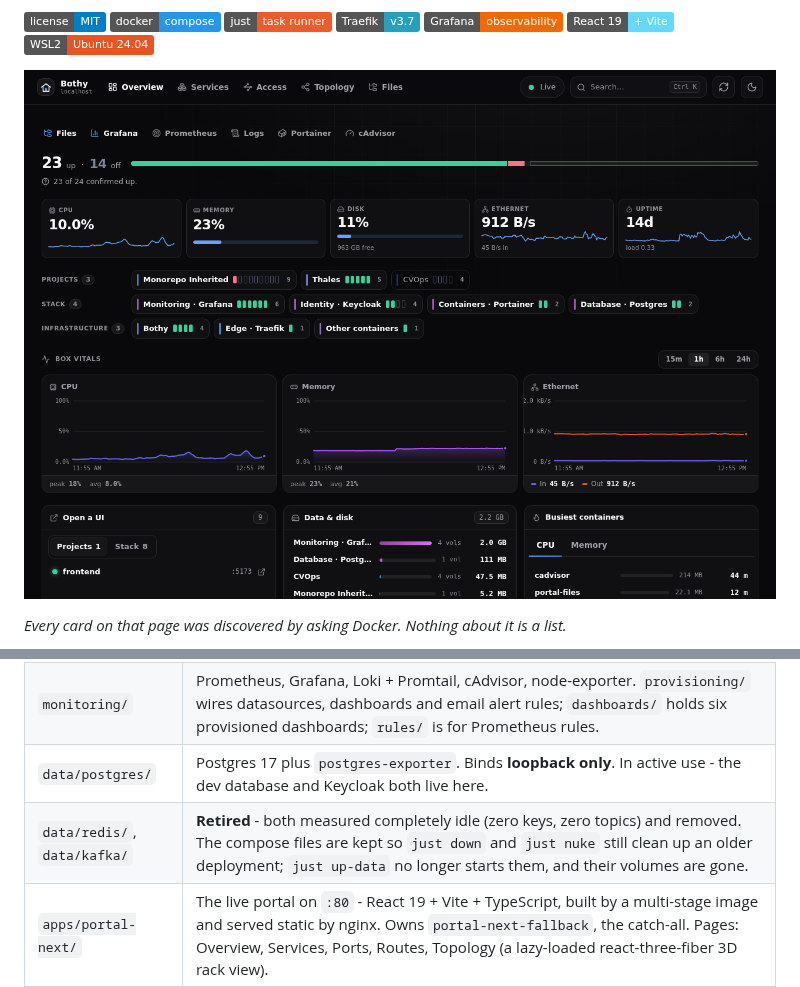
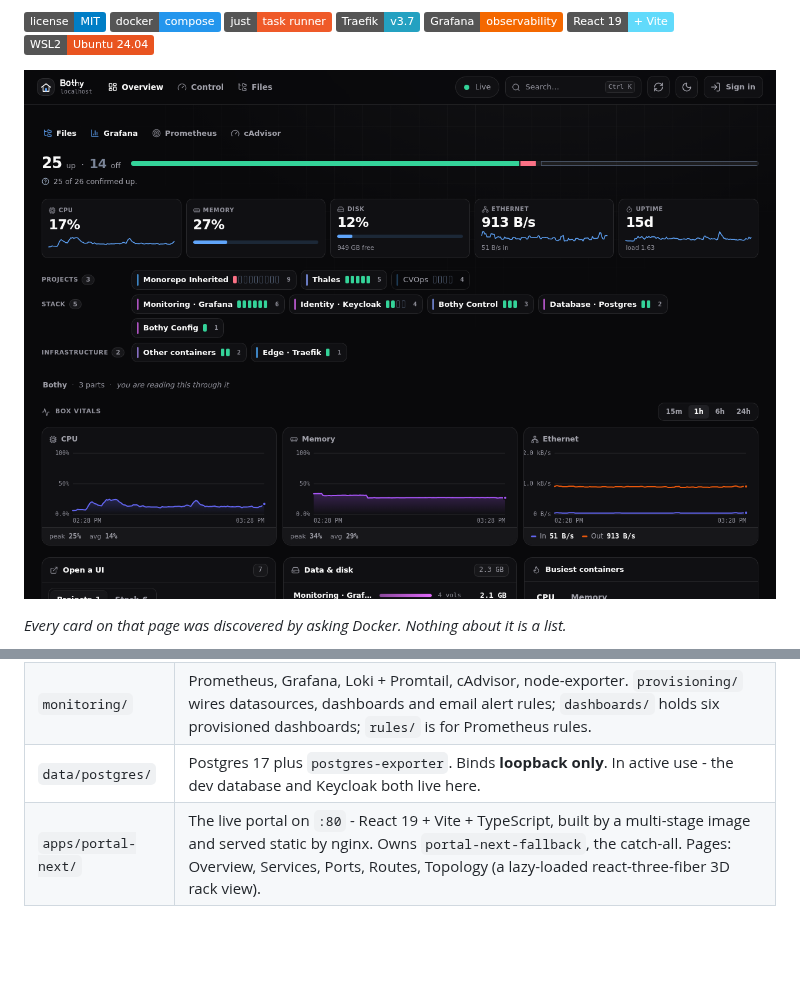
Before and after one commit to YehudaBriskman/Bothy, a Markdown page: README.md, 2 parts joined by grey strips. GitHub-like rendering; pictures changed too: docs/assets/overview.png; badges without logos; blank space fills up the shorter version.

```diff
--- a/README.md
+++ b/README.md
@@ -23,7 +23,7 @@ by reading a list somebody remembered to update.
 ![React 19](https://img.shields.io/badge/React%2019-%2B%20Vite-61DAFB?logo=react&logoColor=000)
 ![WSL2](https://img.shields.io/badge/WSL2-Ubuntu%2024.04-E95420?logo=ubuntu&logoColor=white)
 
-![The Bothy Overview: 23 up / 14 off across a status bar, then one card per system - Monitoring · Grafana, Identity · Keycloak, Containers · Portainer, Database · Postgres - above live CPU, memory and network charts.](docs/assets/overview.png)
+![The Bothy Overview: 25 up / 14 off across a status bar, then one card per system - Monitoring · Grafana, Identity · Keycloak, Bothy Control, Database · Postgres, Bothy Config - above live CPU, memory and network charts.](docs/assets/overview.png)
 
 _Every card on that page was discovered by asking Docker. Nothing about it is a list._
 
@@ -201,7 +201,6 @@ Then open **`http://<this-node's-tailnet-IP>/`** - `just urls` prints every addr
 | `auth/` | **Keycloak 26.7.1 + oauth2-proxy** - the local identity layer. Keycloak publishes `:8090` and stores its data in the shared Postgres under its own `keycloak` role; oauth2-proxy runs `--provider=oidc` against the `devbox` realm and publishes no port. Enforces on the editor tier; see [Single sign-on](#single-sign-on). |
 | `monitoring/` | Prometheus, Grafana, Loki + Promtail, cAdvisor, node-exporter. `provisioning/` wires datasources, dashboards and email alert rules; `dashboards/` holds six provisioned dashboards; `rules/` is for Prometheus rules. |
 | `data/postgres/` | Postgres 17 plus `postgres-exporter`. Binds **loopback only**. In active use - the dev database and Keycloak both live here. |
-| `data/redis/`, `data/kafka/` | **Retired** - both measured completely idle (zero keys, zero topics) and removed. The compose files are kept so `just down` and `just nuke` still clean up an older deployment; `just up-data` no longer starts them, and their volumes are gone. |
 | `apps/portal-next/` | The live portal on `:80` - React 19 + Vite + TypeScript, built by a multi-stage image and served static by nginx. Owns `portal-next-fallback`, the catch-all. Pages: Overview, Services, Ports, Routes, Topology (a lazy-loaded react-three-fiber 3D rack view). |
 | `apps/bothy/` | The one compose project over Bothy's three tiers, via `include:`. Also **owns `portal-socket-proxy`** - the read-only Docker socket the portal's `/-/api/docker` data plane goes through. It moved here on 2026-08-18 when `apps/portal/`, which existed only to hold it, was deleted. |
 | `apps/portal-files/` | The editor tier behind Bothy Files - the read/write file API over the stacks repo, `~/claude-notes` and `~/projects`, with full-text search. No published port; reached only through the edge. |
```
Also changed, not shown: SECURITY.md (+1 -1 lines), docs/ARCHITECTURE.md (+5 -21 lines), 10 other files.
